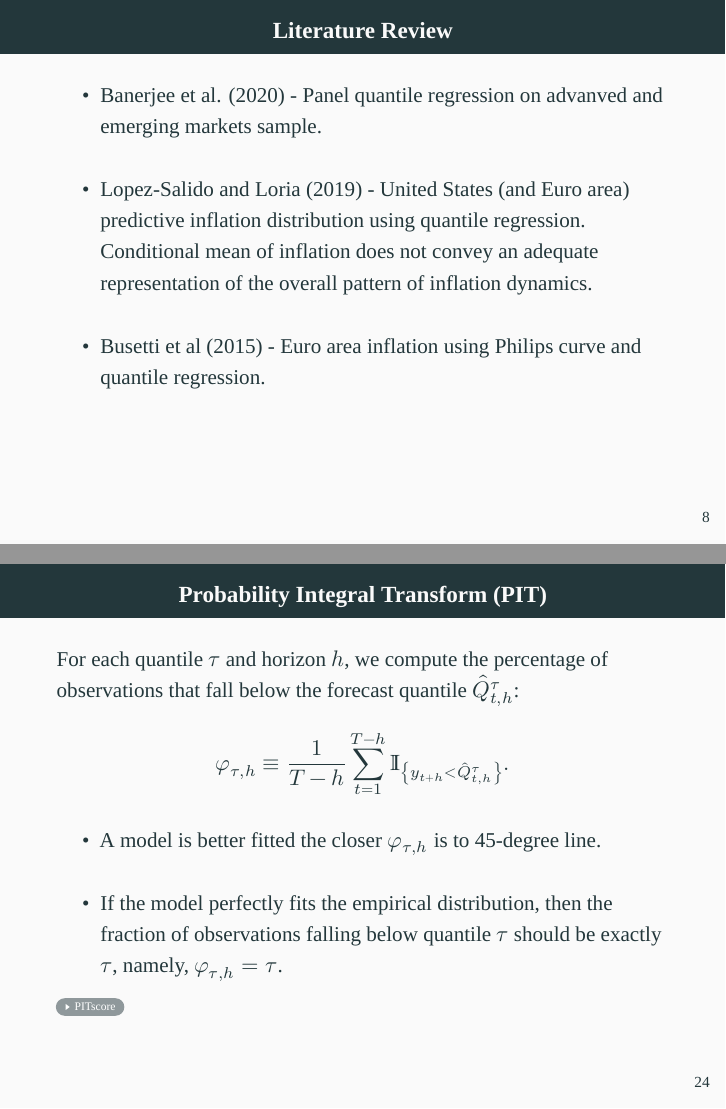
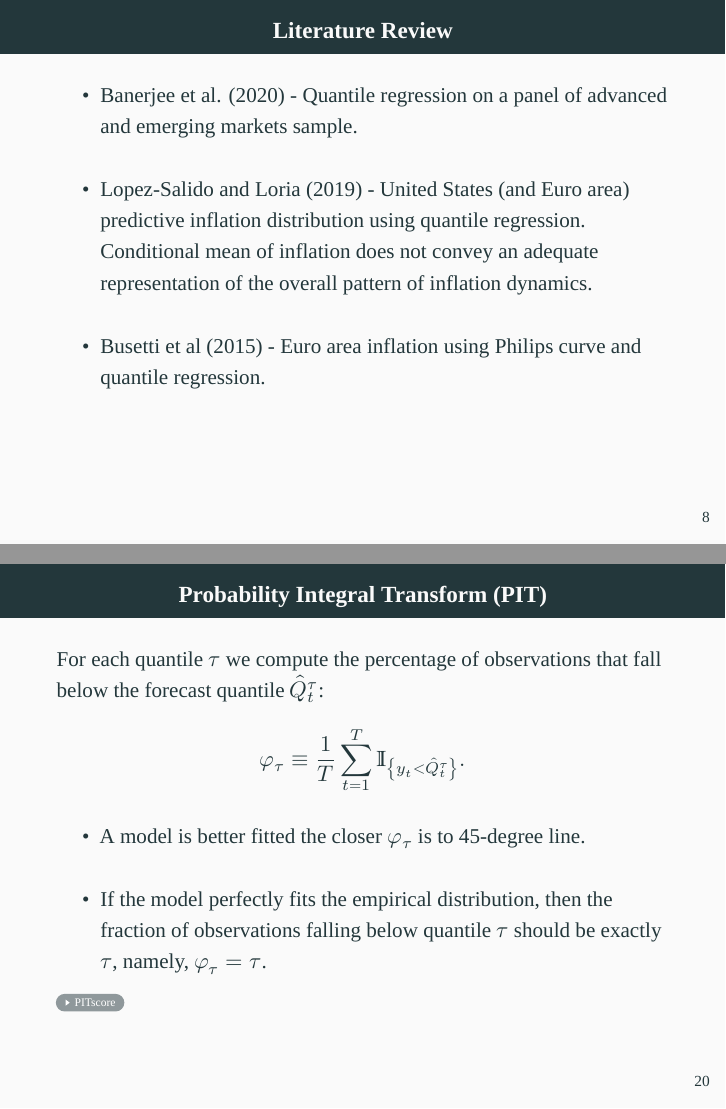
Before and after one commit to MichaelGurkov/GaRPackg, an R Markdown document (vignettes/IaR-Presentation.Rmd): pages 8 and 29 of 32 before the commit and pages 8 and 23 of 32 after it, joined at a grey line. Rendered offline with R 4.5, knitr and Pandoc, then LaTeX, with nearby package versions; some code elsewhere in the file could not run offline; a font, style sheet, LaTeX package, included part or bibliography that could not be used is replaced or left out; common packages that the code uses without loading them are loaded.

Commit message:
add pit explanation

```diff
--- a/vignettes/IaR-Presentation.Rmd
+++ b/vignettes/IaR-Presentation.Rmd
@@ -355,7 +355,7 @@ Gurkov and Zohar 2021)
 \begin{itemize}
   \setlength\itemsep{1em}
   \item
-  Banerjee et al. (2020) - Panel quantile regression on advanved and emerging
+  Banerjee et al. (2020) - Quantile regression on a panel of advanced and emerging
   markets sample.
   \item
   Lopez-Salido and Loria (2019) - United States (and Euro area) predictive inflation
@@ -983,3 +985,27 @@ ggplot() +
+\end{itemize}
+
+## Probability Integral Transform (PIT)
+
+\label{PIT}
+
+
+For each quantile $\tau$ we compute  the percentage of observations that fall below the forecast quantile $\hat{Q}^{\tau}_{t}$:
+	$$
+	\varphi_{\tau} \equiv \frac{1}{T} \sum_{t=1}^{T} \mathbb{I}_{ \left\{ y_{t} <  \hat{Q}^{\tau}_{t} \right\} }.
+	$$
+\begin{itemize}
+\setlength\itemsep{1em}
+	\item
+	A model is better fitted the closer $\varphi_{\tau}$ is to
+	45-degree line.
+	\item
+	If the model perfectly fits the empirical  distribution, then
+	the fraction of observations falling below quantile $\tau$
+	should be exactly $\tau$, namely, $\varphi_{\tau}=\tau$.
+\end{itemize}
+
+
+\hyperlink{PITscore}{\beamergotobutton{PITscore}}
 
 ## Goodness of fit -- PIT score \newline (the closer to the black line the better)
 
@@ -1094,28 +1120,6 @@ iqr_df %>%
 
 
 
-## Probability Integral Transform (PIT)
-
-\label{PIT}
-
-
-For each quantile $\tau$ and horizon $h$, we compute  the percentage of observations that fall below the forecast quantile $\hat{Q}^{\tau}_{t,h}$:
-	$$
-	\varphi_{\tau,h} \equiv \frac{1}{T-h} \sum_{t=1}^{T-h} \mathbb{I}_{ \left\{ y_{t+h} <  \hat{Q}^{\tau}_{t,h} \right\} }.
-	$$
-\begin{itemize}
-\setlength\itemsep{1em}
-	\item
-	A model is better fitted the closer $\varphi_{\tau,h}$ is to
-	45-degree line.
-	\item
-	If the model perfectly fits the empirical  distribution, then
-	the fraction of observations falling below quantile $\tau$
-	should be exactly $\tau$, namely, $\varphi_{\tau,h}=\tau$.
-\end{itemize}
-
-
-\hyperlink{PITscore}{\beamergotobutton{PITscore}}
 
 ## Quantile Regression
 
```
Also changed, not shown: vignettes/IaR-Presentation.Rmd (47 more changed lines).
